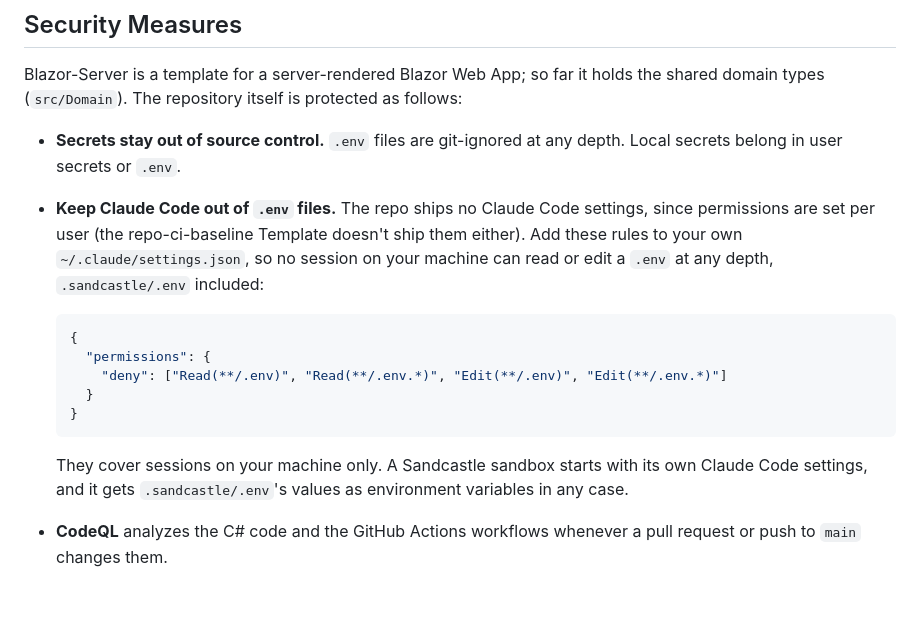
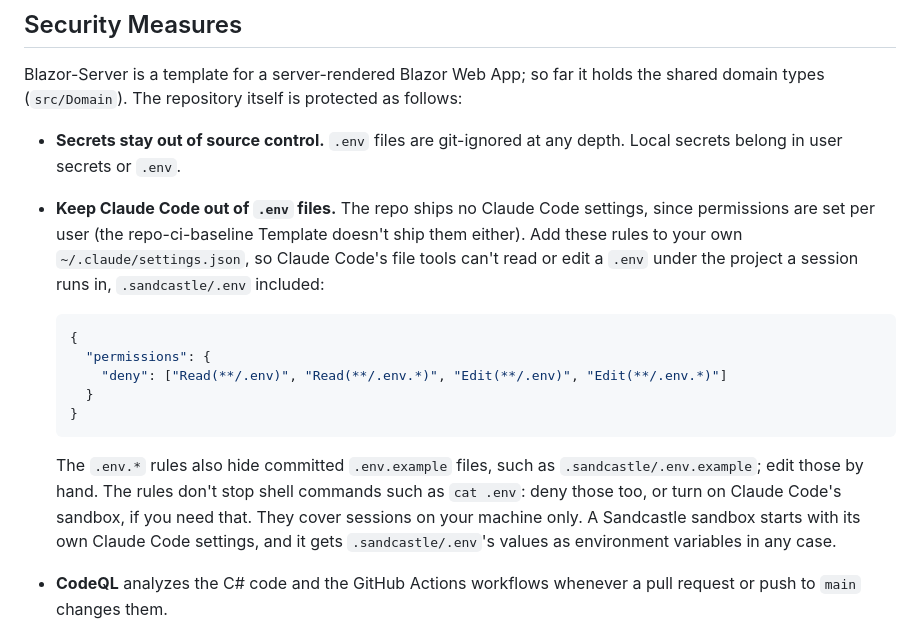
Before and after one commit to mpaulosky/Blazor-Server, a Markdown page: docs/SECURITY.md, the part around the change. GitHub-like rendering; blank space fills up the shorter version.

Commit message:
docs(security): Say what the .env deny rules leave open
They bind Claude Code's file tools under the session's project, not shell
commands, and their .env.* patterns also hide committed .env.example
files. Say both, so the policy doesn't promise more than it delivers.

Co-Authored-By: Claude Opus 5.5 <noreply@anthropic.com>

````diff
--- a/docs/SECURITY.md
+++ b/docs/SECURITY.md
@@ -19,7 +19,8 @@ The repository itself is protected as follows:
   secrets or `.env`.
 - **Keep Claude Code out of `.env` files.** The repo ships no Claude Code settings, since permissions are set per user
   (the repo-ci-baseline Template doesn't ship them either). Add these rules to your own `~/.claude/settings.json`, so
-  no session on your machine can read or edit a `.env` at any depth, `.sandcastle/.env` included:
+  Claude Code's file tools can't read or edit a `.env` under the project a session runs in, `.sandcastle/.env`
+  included:
 
   ```json
   {
@@ -29,8 +30,10 @@ The repository itself is protected as follows:
   }
   ```
 
-  They cover sessions on your machine only. A Sandcastle sandbox starts with its own Claude Code settings, and it gets
-  `.sandcastle/.env`'s values as environment variables in any case.
+  The `.env.*` rules also hide committed `.env.example` files, such as `.sandcastle/.env.example`; edit those by hand.
+  The rules don't stop shell commands such as `cat .env`: deny those too, or turn on Claude Code's sandbox, if you
+  need that. They cover sessions on your machine only. A Sandcastle sandbox starts with its own Claude Code settings,
+  and it gets `.sandcastle/.env`'s values as environment variables in any case.
 - **CodeQL** analyzes the C# code and the GitHub Actions workflows whenever a pull request or push to `main` changes them.
 - **Workflow hardening.** Actions are pinned to commit SHAs, and `zizmor` and `actionlint` check every workflow change.
 - **Dependabot** proposes dependency updates after a seven-day cooldown, so a compromised release is usually caught
````
